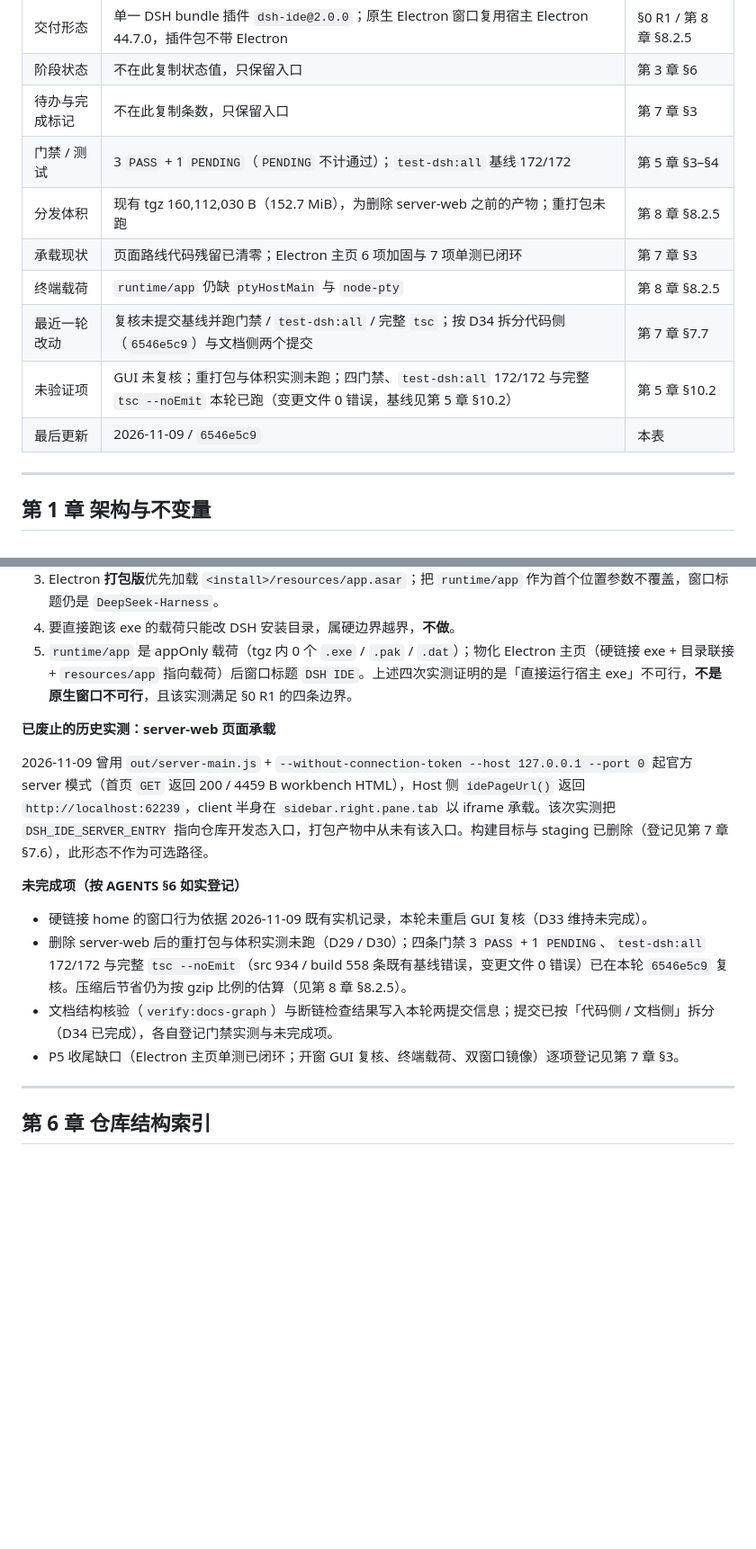
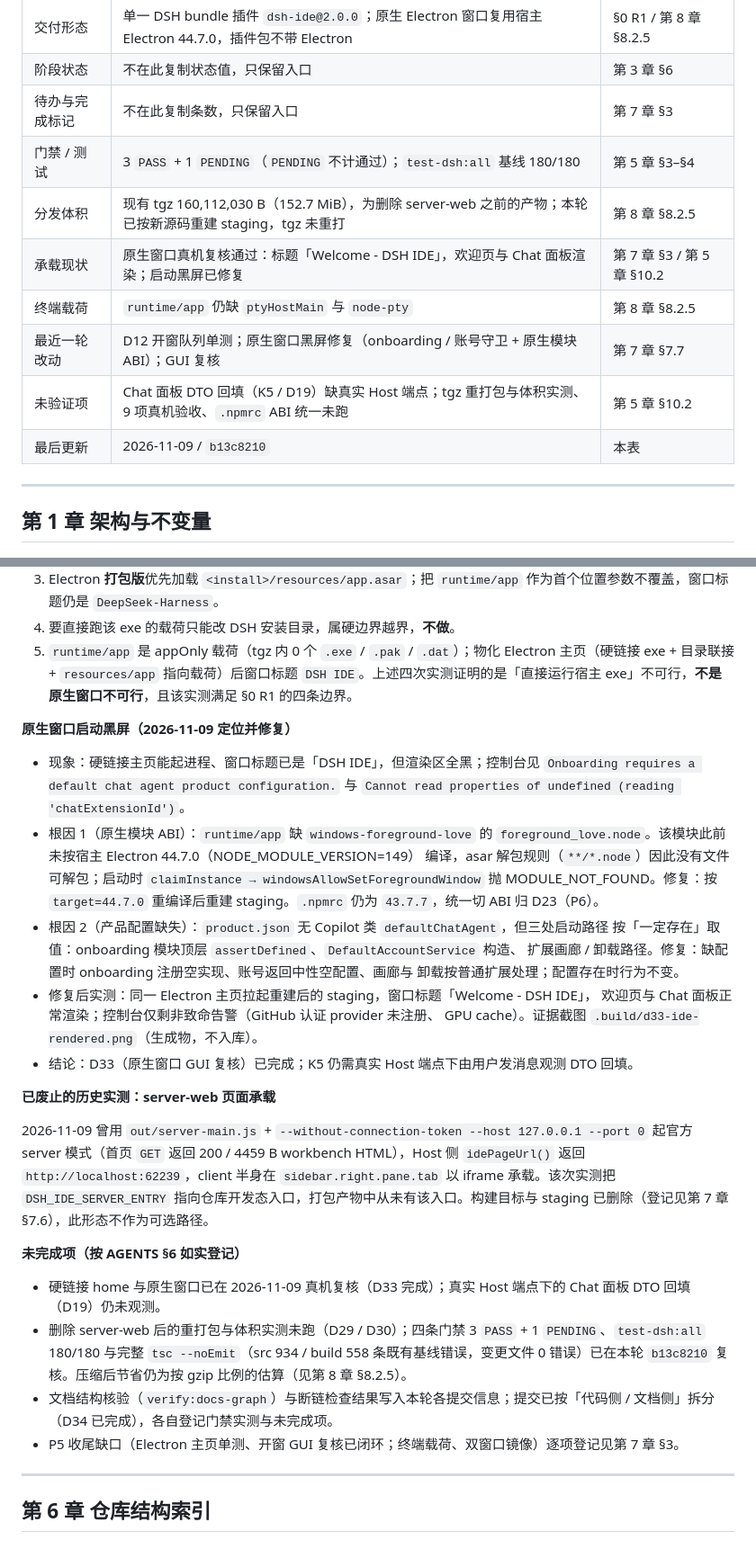
Before and after one commit to guyu233/DSH-IDE, a Markdown page: docs/DEVELOPMENT.md, 2 parts joined by grey strips. Shown at 90% size. GitHub-like rendering; blank space fills up the shorter version.

```diff
--- a/docs/DEVELOPMENT.md
+++ b/docs/DEVELOPMENT.md
@@ -47,13 +47,13 @@
 | 交付形态 | 单一 DSH bundle 插件 `dsh-ide@2.0.0`；原生 Electron 窗口复用宿主 Electron 44.7.0，插件包不带 Electron | §0 R1 / 第 8 章 §8.2.5 |
 | 阶段状态 | 不在此复制状态值，只保留入口 | 第 3 章 §6 |
 | 待办与完成标记 | 不在此复制条数，只保留入口 | 第 7 章 §3 |
-| 门禁 / 测试 | 3 `PASS` + 1 `PENDING`（`PENDING` 不计通过）；`test-dsh:all` 基线 172/172 | 第 5 章 §3–§4 |
-| 分发体积 | 现有 tgz 160,112,030 B（152.7 MiB），为删除 server-web 之前的产物；重打包未跑 | 第 8 章 §8.2.5 |
-| 承载现状 | 页面路线代码残留已清零；Electron 主页 6 项加固与 7 项单测已闭环 | 第 7 章 §3 |
+| 门禁 / 测试 | 3 `PASS` + 1 `PENDING`（`PENDING` 不计通过）；`test-dsh:all` 基线 180/180 | 第 5 章 §3–§4 |
+| 分发体积 | 现有 tgz 160,112,030 B（152.7 MiB），为删除 server-web 之前的产物；本轮已按新源码重建 staging，tgz 未重打 | 第 8 章 §8.2.5 |
+| 承载现状 | 原生窗口真机复核通过：标题「Welcome - DSH IDE」，欢迎页与 Chat 面板渲染；启动黑屏已修复 | 第 7 章 §3 / 第 5 章 §10.2 |
 | 终端载荷 | `runtime/app` 仍缺 `ptyHostMain` 与 `node-pty` | 第 8 章 §8.2.5 |
-| 最近一轮改动 | 复核未提交基线并跑门禁 / `test-dsh:all` / 完整 `tsc`；按 D34 拆分代码侧（`6546e5c9`）与文档侧两个提交 | 第 7 章 §7.7 |
-| 未验证项 | GUI 未复核；重打包与体积实测未跑；四门禁、`test-dsh:all` 172/172 与完整 `tsc --noEmit` 本轮已跑（变更文件 0 错误，基线见第 5 章 §10.2） | 第 5 章 §10.2 |
-| 最后更新 | 2026-11-09 / `6546e5c9` | 本表 |
+| 最近一轮改动 | D12 开窗队列单测；原生窗口黑屏修复（onboarding / 账号守卫 + 原生模块 ABI）；GUI 复核 | 第 7 章 §7.7 |
+| 未验证项 | Chat 面板 DTO 回填（K5 / D19）缺真实 Host 端点；tgz 重打包与体积实测、9 项真机验收、`.npmrc` ABI 统一未跑 | 第 5 章 §10.2 |
+| 最后更新 | 2026-11-09 / `b13c8210` | 本表 |
 
 ---
 
@@ -990,16 +991,35 @@ node --experimental-strip-types --test build/lib/test/dshBuildProvenance.test.ts
 4. 要直接跑该 exe 的载荷只能改 DSH 安装目录，属硬边界越界，**不做**。
 5. `runtime/app` 是 appOnly 载荷（tgz 内 0 个 `.exe` / `.pak` / `.dat`）；物化 Electron 主页（硬链接 exe + 目录联接 + `resources/app` 指向载荷）后窗口标题 `DSH IDE`。上述四次实测证明的是「直接运行宿主 exe」不可行，**不是原生窗口不可行**，且该实测满足 §0 R1 的四条边界。
 
+**原生窗口启动黑屏（2026-11-09 定位并修复）**
+
+- 现象：硬链接主页能起进程、窗口标题已是「DSH IDE」，但渲染区全黑；控制台见
+  `Onboarding requires a default chat agent product configuration.` 与
+  `Cannot read properties of undefined (reading 'chatExtensionId')`。
+- 根因 1（原生模块 ABI）：`runtime/app` 缺 `windows-foreground-love` 的
+  `foreground_love.node`。该模块此前未按宿主 Electron 44.7.0（NODE_MODULE_VERSION=149）
+  编译，asar 解包规则（`**/*.node`）因此没有文件可解包；启动时
+  `claimInstance → windowsAllowSetForegroundWindow` 抛 MODULE_NOT_FOUND。修复：按
+  `target=44.7.0` 重编译后重建 staging。`.npmrc` 仍为 `43.7.7`，统一切 ABI 归 D23（P6）。
+- 根因 2（产品配置缺失）：`product.json` 无 Copilot 类 `defaultChatAgent`，但三处启动路径
+  按「一定存在」取值：onboarding 模块顶层 `assertDefined`、`DefaultAccountService` 构造、
+  扩展画廊 / 卸载路径。修复：缺配置时 onboarding 注册空实现、账号返回中性空配置、画廊与
+  卸载按普通扩展处理；配置存在时行为不变。
+- 修复后实测：同一 Electron 主页拉起重建后的 staging，窗口标题「Welcome - DSH IDE」，
+  欢迎页与 Chat 面板正常渲染；控制台仅剩非致命告警（GitHub 认证 provider 未注册、
+  GPU cache）。证据截图 `.build/d33-ide-rendered.png`（生成物，不入库）。
+- 结论：D33（原生窗口 GUI 复核）已完成；K5 仍需真实 Host 端点下由用户发消息观测 DTO 回填。
+
 **已废止的历史实测：server-web 页面承载**
 
 2026-11-09 曾用 `out/server-main.js` + `--without-connection-token --host 127.0.0.1 --port 0` 起官方 server 模式（首页 `GET` 返回 200 / 4459 B workbench HTML），Host 侧 `idePageUrl()` 返回 `http://localhost:62239`，client 半身在 `sidebar.right.pane.tab` 以 iframe 承载。该次实测把 `DSH_IDE_SERVER_ENTRY` 指向仓库开发态入口，打包产物中从未有该入口。构建目标与 staging 已删除（登记见第 7 章 §7.6），此形态不作为可选路径。
 
 **未完成项（按 AGENTS §6 如实登记）**
 
-- 硬链接 home 的窗口行为依据 2026-11-09 既有实机记录，本轮未重启 GUI 复核（D33 维持未完成）。
-- 删除 server-web 后的重打包与体积实测未跑（D29 / D30）；四条门禁 3 `PASS` + 1 `PENDING`、`test-dsh:all` 172/172 与完整 `tsc --noEmit`（src 934 / build 558 条既有基线错误，变更文件 0 错误）已在本轮 `6546e5c9` 复核。压缩后节省仍为按 gzip 比例的估算（见第 8 章 §8.2.5）。
-- 文档结构核验（`verify:docs-graph`）与断链检查结果写入本轮两提交信息；提交已按「代码侧 / 文档侧」拆分（D34 已完成），各自登记门禁实测与未完成项。
-- P5 收尾缺口（Electron 主页单测已闭环；开窗 GUI 复核、终端载荷、双窗口镜像）逐项登记见第 7 章 §3。
+- 硬链接 home 与原生窗口已在 2026-11-09 真机复核（D33 完成）；真实 Host 端点下的 Chat 面板 DTO 回填（D19）仍未观测。
+- 删除 server-web 后的重打包与体积实测未跑（D29 / D30）；四条门禁 3 `PASS` + 1 `PENDING`、`test-dsh:all` 180/180 与完整 `tsc --noEmit`（src 934 / build 558 条既有基线错误，变更文件 0 错误）已在本轮 `b13c8210` 复核。压缩后节省仍为按 gzip 比例的估算（见第 8 章 §8.2.5）。
+- 文档结构核验（`verify:docs-graph`）与断链检查结果写入本轮各提交信息；提交已按「代码侧 / 文档侧」拆分（D34 已完成），各自登记门禁实测与未完成项。
+- P5 收尾缺口（Electron 主页单测、开窗 GUI 复核已闭环；终端载荷、双窗口镜像）逐项登记见第 7 章 §3。
 
 ---
 
```
Also changed, not shown: other parts of docs/DEVELOPMENT.md (+20 -18 lines).
